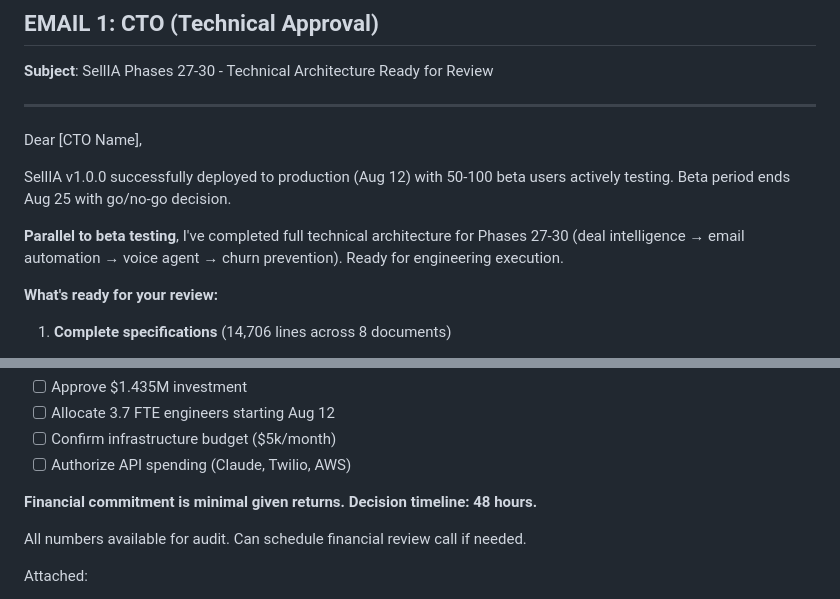
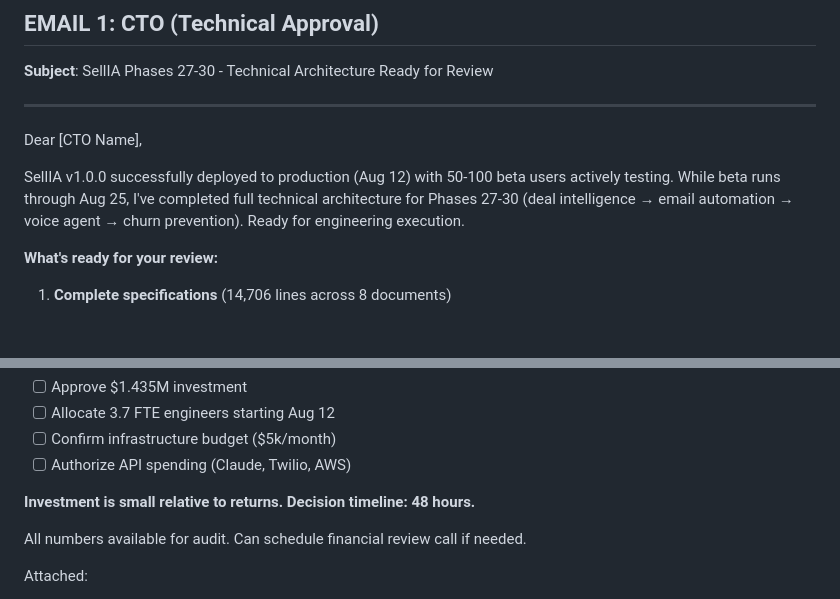
Before and after one commit to lucasmarinskiba/SellIA, a Markdown page: STAKEHOLDER_COMMS.md, 2 parts joined by grey strips. Rendered like a GitHub page; blank space fills up the shorter version.

```diff
--- a/STAKEHOLDER_COMMS.md
+++ b/STAKEHOLDER_COMMS.md
@@ -12,9 +12,7 @@ Ready-to-send templates for CTO, CFO, VP Sales, CEO
 
 Dear [CTO Name],
 
-SellIA v1.0.0 successfully deployed to production (Aug 12) with 50-100 beta users actively testing. Beta period ends Aug 25 with go/no-go decision.
-
-**Parallel to beta testing**, I've completed full technical architecture for Phases 27-30 (deal intelligence → email automation → voice agent → churn prevention). Ready for engineering execution.
+SellIA v1.0.0 successfully deployed to production (Aug 12) with 50-100 beta users actively testing. While beta runs through Aug 25, I've completed full technical architecture for Phases 27-30 (deal intelligence → email automation → voice agent → churn prevention). Ready for engineering execution.
 
 **What's ready for your review:**
 
@@ -178,7 +176,7 @@ Upside scenario:     $15-18M ROI (higher adoption + expansion)
 - [ ] Confirm infrastructure budget ($5k/month)
 - [ ] Authorize API spending (Claude, Twilio, AWS)
 
-**Financial commitment is minimal given returns. Decision timeline: 48 hours.**
+**Investment is small relative to returns. Decision timeline: 48 hours.**
 
 All numbers available for audit. Can schedule financial review call if needed.
 
```
Also changed, not shown: other parts of STAKEHOLDER_COMMS.md (+9 -9 lines).
